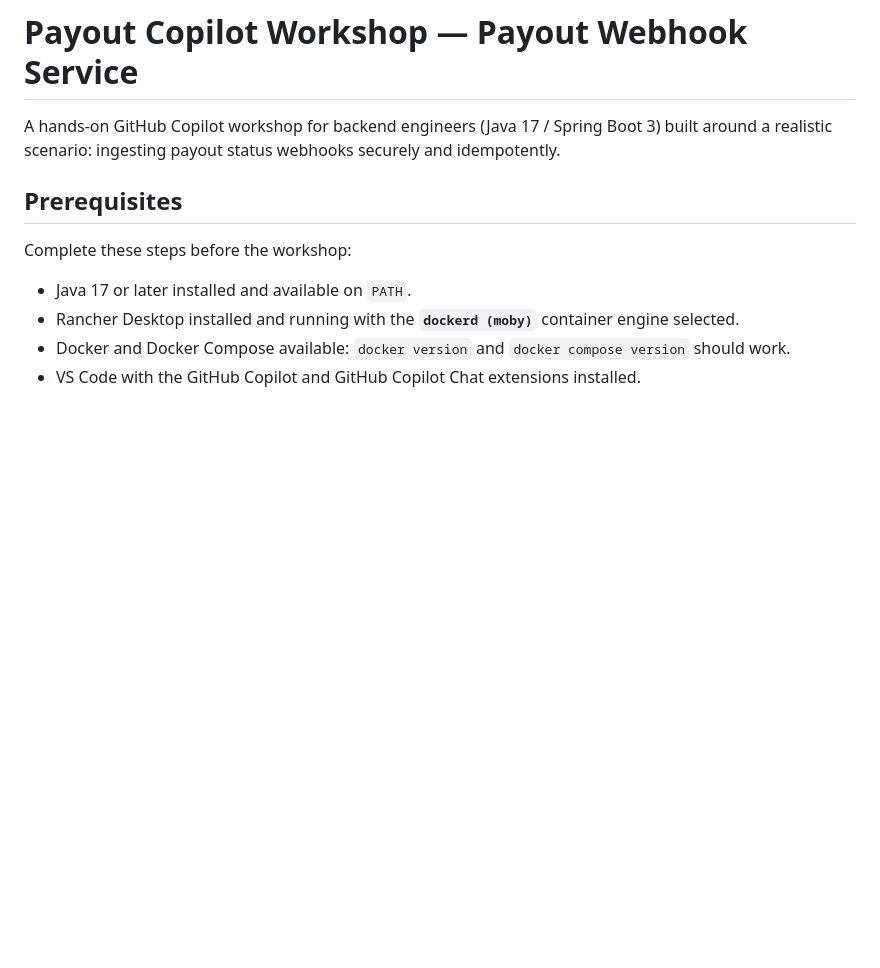
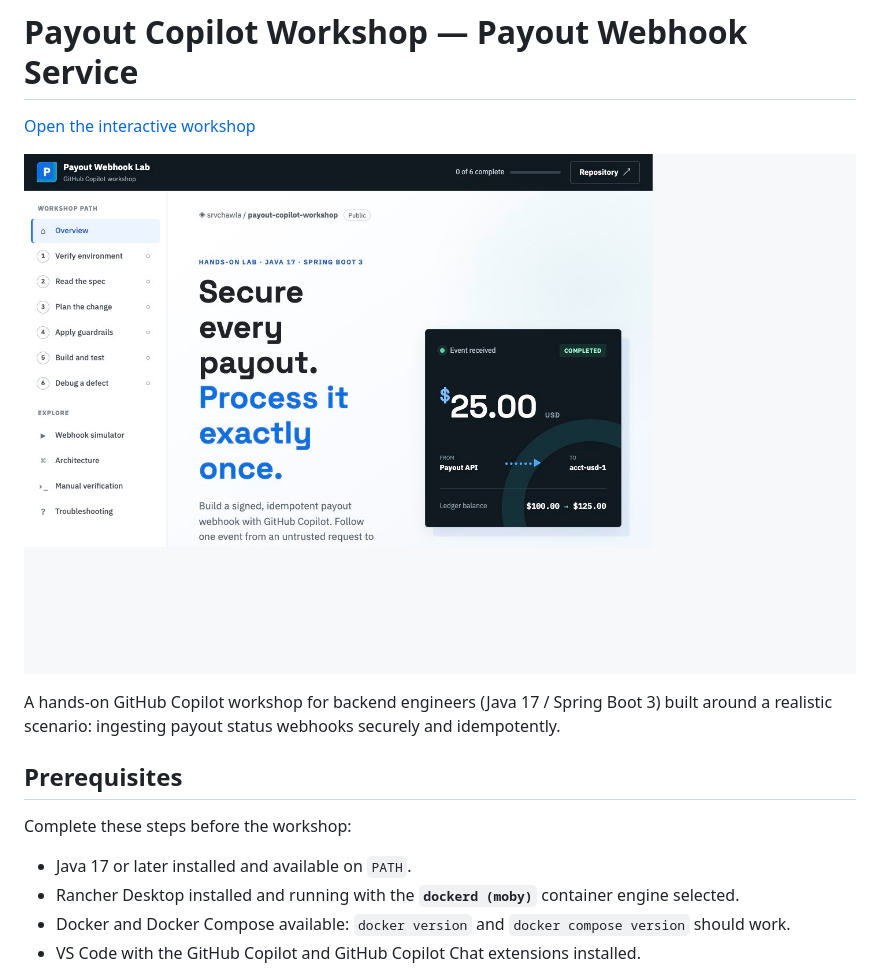
Before and after one commit to srvchawla/payout-copilot-workshop, a Markdown page: README.md, the part around the change. Drawn GitHub-style; pictures changed too: site/assets/workshop-overview.jpg (added); blank space fills up the shorter version.

Commit message:
docs: link interactive workshop from readme

```diff
--- a/README.md
+++ b/README.md
@@ -1,4 +1,8 @@
 # Payout Copilot Workshop — Payout Webhook Service
+
+[Open the interactive workshop](https://srvchawla.github.io/payout-copilot-workshop/#overview)
+
+[![Payout Webhook Lab overview](site/assets/workshop-overview.jpg)](https://srvchawla.github.io/payout-copilot-workshop/#overview)
 
 A hands-on GitHub Copilot workshop for backend engineers
 (Java 17 / Spring Boot 3) built around a realistic scenario: ingesting payout
```
